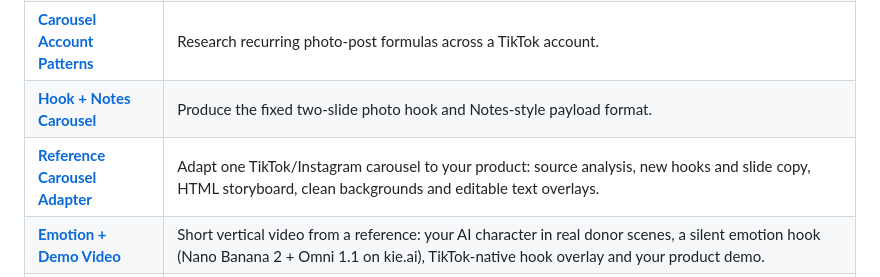
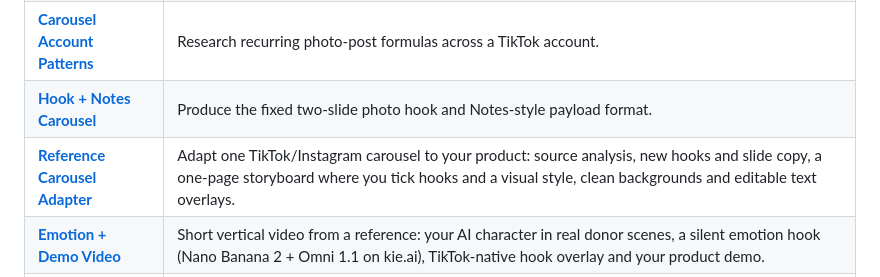
Before and after one commit to maxxyart/viral-tiktok-skills, a Markdown page: README.md, the part around the change. Rendered like a GitHub page.

```diff
--- a/README.md
+++ b/README.md
@@ -10,7 +10,7 @@ Research **Instagram and TikTok posts** with ScrapeCreators, turn observed hooks
 | **[Carousel Account Finder (Viral Camp)](skills/carousel-account-finder/SKILL.md)** | TikTok accounts that grow on carousels in your niche: keywords drafted from your research or CLAUDE.md and approved by you, Top search and feed screening, super carousels and repeated winning formulas, verbatim slide OCR and niche fit by sub-agents, one HTML page with an account per screen. |
 | **[Carousel Account Patterns](skills/carousel-account-patterns/SKILL.md)** | Research recurring photo-post formulas across a TikTok account. |
 | **[Hook + Notes Carousel](skills/hook-notes-carousel/SKILL.md)** | Produce the fixed two-slide photo hook and Notes-style payload format. |
-| **[Reference Carousel Adapter](skills/reference-carousel-adapter/SKILL.md)** | Adapt one TikTok/Instagram carousel to your product: source analysis, new hooks and slide copy, HTML storyboard, clean backgrounds and editable text overlays. |
+| **[Reference Carousel Adapter](skills/reference-carousel-adapter/SKILL.md)** | Adapt one TikTok/Instagram carousel to your product: source analysis, new hooks and slide copy, a one-page storyboard where you tick hooks and a visual style, clean backgrounds and editable text overlays. |
 | **[Emotion + Demo Video](skills/emotion-demo-video/SKILL.md)** | Short vertical video from a reference: your AI character in real donor scenes, a silent emotion hook (Nano Banana 2 + Omni 1.1 on kie.ai), TikTok-native hook overlay and your product demo. |
 | **[Reference Reel Clone](skills/reference-reel-clone/SKILL.md)** | One-to-one clone of a talking-creator reel with your AI avatar: storyboard, Nano Banana Pro first frame, Omni 1.1 clips with native voice and lip-sync, cloned voice only for faceless voice-over, motion graphics rendered as code, side-by-side check. |
 | **[Facebook Ads Short Analysis (Viral Camp)](skills/facebook-ads-short-analysis/SKILL.md)** | All active ads of an advertiser from Facebook Ad Library via ScrapeCreators: catalog CSV, impression-ranked CSV, formats, landings (App Store / Google Play / web funnels), countries, days live, launch velocity and repeated text. No model calls. |
```
Also changed, not shown: skills/reference-carousel-adapter/SKILL.md (+12 -4 lines), 1 other file.
